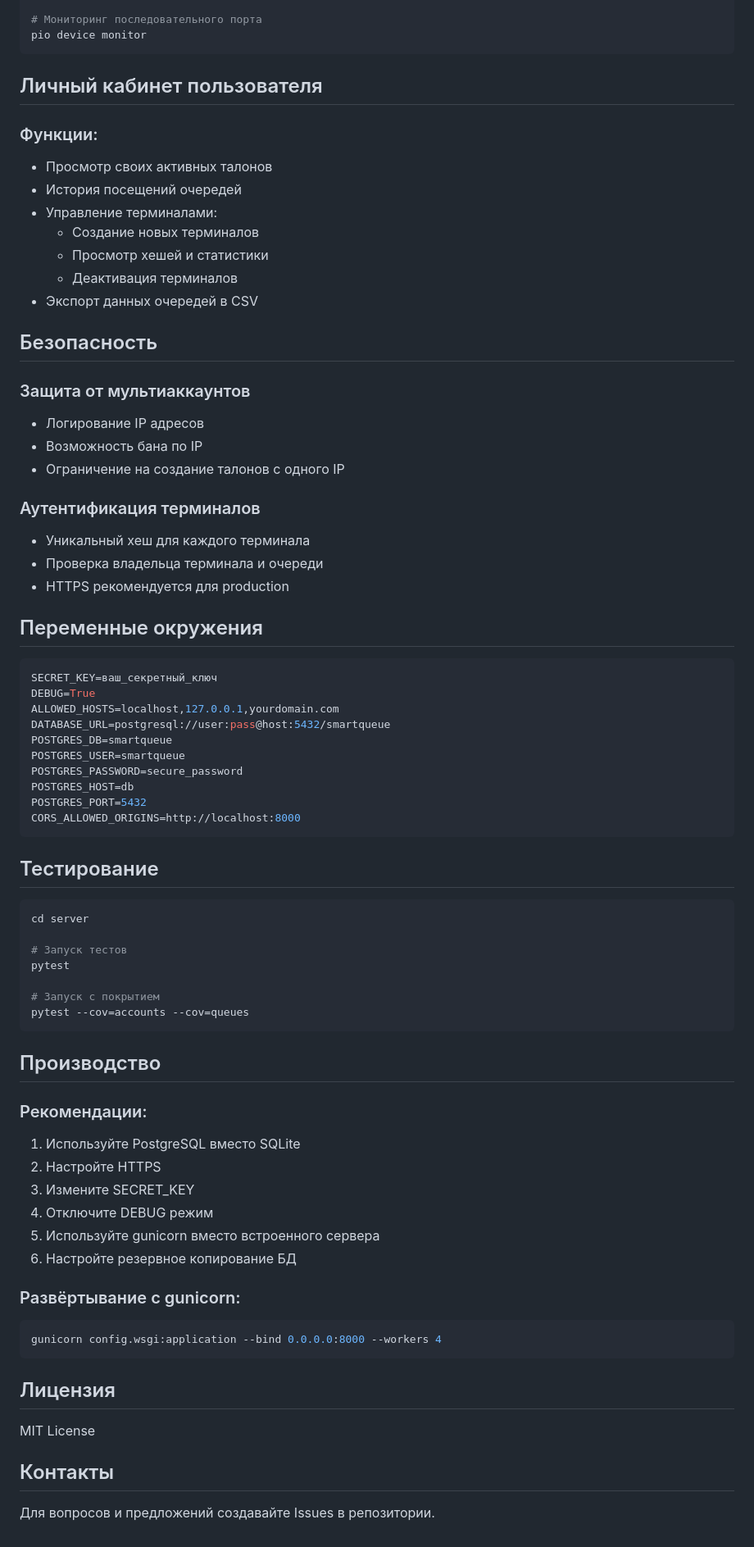
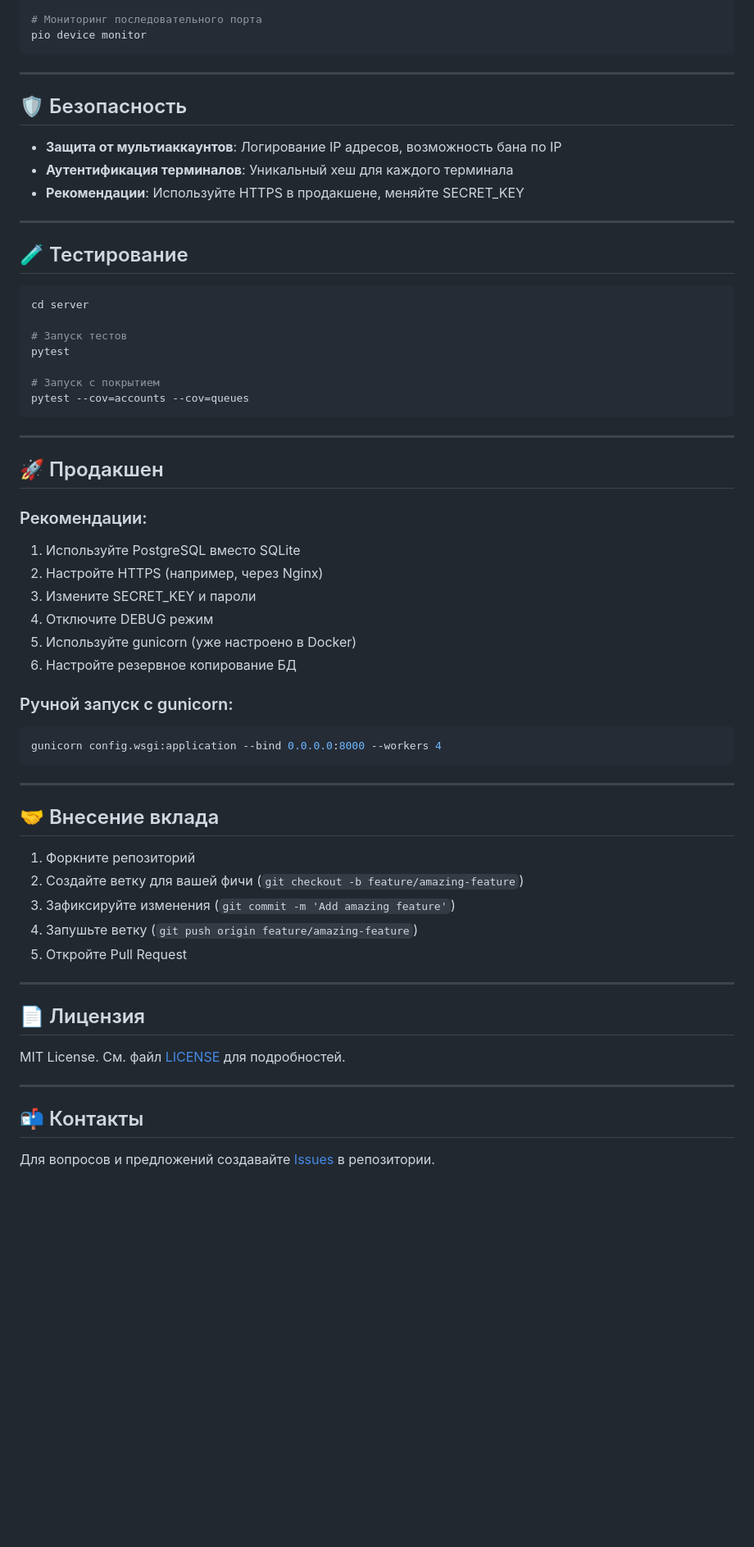
Before and after one commit to raseyanen/smartQueue, a Markdown page: README.md, the part around one of its changes. Shown at 82% size. Rendered like a GitHub page; blank space fills up the shorter version.

````diff
--- a/README.md
+++ b/README.md
@@ -232,45 +289,17 @@ pio run --target upload
 pio device monitor
 ```
 
-## Личный кабинет пользователя
+---
 
-### Функции:
-- Просмотр своих активных талонов
-- История посещений очередей
-- Управление терминалами:
-  - Создание новых терминалов
-  - Просмотр хешей и статистики
-  - Деактивация терминалов
-- Экспорт данных очередей в CSV
+## 🛡️ Безопасность
 
-## Безопасность
+- **Защита от мультиаккаунтов**: Логирование IP адресов, возможность бана по IP
+- **Аутентификация терминалов**: Уникальный хеш для каждого терминала
+- **Рекомендации**: Используйте HTTPS в продакшене, меняйте SECRET_KEY
 
-### Защита от мультиаккаунтов
-- Логирование IP адресов
-- Возможность бана по IP
-- Ограничение на создание талонов с одного IP
+---
 
-### Аутентификация терминалов
-- Уникальный хеш для каждого терминала
-- Проверка владельца терминала и очереди
-- HTTPS рекомендуется для production
-
-## Переменные окружения
-
-```env
-SECRET_KEY=ваш_секретный_ключ
-DEBUG=True
-ALLOWED_HOSTS=localhost,127.0.0.1,yourdomain.com
-DATABASE_URL=postgresql://user:pass@host:5432/smartqueue
-POSTGRES_DB=smartqueue
-POSTGRES_USER=smartqueue
-POSTGRES_PASSWORD=secure_password
-POSTGRES_HOST=db
-POSTGRES_PORT=5432
-CORS_ALLOWED_ORIGINS=http://localhost:8000
-```
-
-## Тестирование
+## 🧪 Тестирование
 
 ```bash
 cd server
@@ -282,25 +311,41 @@ pytest
 pytest --cov=accounts --cov=queues
 ```
 
-## Производство
+---
+
+## 🚀 Продакшен
 
 ### Рекомендации:
 1. Используйте PostgreSQL вместо SQLite
-2. Настройте HTTPS
-3. Измените SECRET_KEY
+2. Настройте HTTPS (например, через Nginx)
+3. Измените SECRET_KEY и пароли
 4. Отключите DEBUG режим
-5. Используйте gunicorn вместо встроенного сервера
+5. Используйте gunicorn (уже настроено в Docker)
 6. Настройте резервное копирование БД
 
-### Развёртывание с gunicorn:
+### Ручной запуск с gunicorn:
 ```bash
 gunicorn config.wsgi:application --bind 0.0.0.0:8000 --workers 4
 ```
 
-## Лицензия
+---
 
-MIT License
+## 🤝 Внесение вклада
 
-## Контакты
+1. Форкните репозиторий
+2. Создайте ветку для вашей фичи (`git checkout -b feature/amazing-feature`)
+3. Зафиксируйте изменения (`git commit -m 'Add amazing feature'`)
+4. Запушьте ветку (`git push origin feature/amazing-feature`)
+5. Откройте Pull Request
 
-Для вопросов и предложений создавайте Issues в репозитории.
+---
+
+## 📄 Лицензия
+
+MIT License. См. файл [LICENSE](LICENSE) для подробностей.
+
+---
+
+## 📬 Контакты
+
+Для вопросов и предложений создавайте [Issues](https://github.com/moodroow/smartqueue/issues) в репозитории.
````
Also changed, not shown: other parts of README.md (+86 -29 lines).
